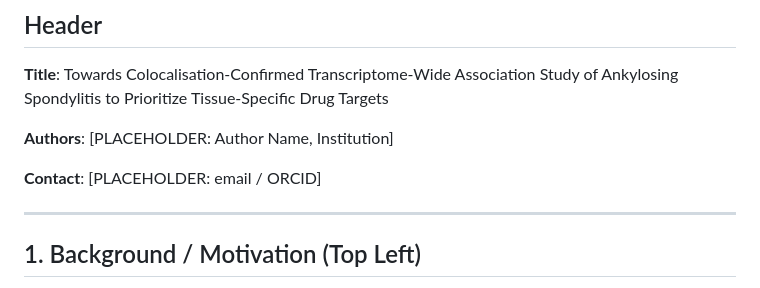
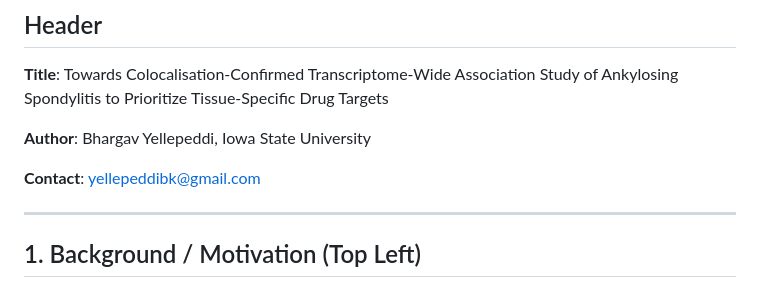
Before and after one commit to yellepeddibk/as-twas-coloc, a Markdown page: docs/poster/poster_outline.md, the part around the change. Drawn GitHub-style.

Commit message:
docs: add author and contact to poster outline

```diff
--- a/docs/poster/poster_outline.md
+++ b/docs/poster/poster_outline.md
@@ -8,9 +8,9 @@
 
 **Title**: Towards Colocalisation-Confirmed Transcriptome-Wide Association Study of Ankylosing Spondylitis to Prioritize Tissue-Specific Drug Targets
 
-**Authors**: [PLACEHOLDER: Author Name, Institution]
+**Author**: Bhargav Yellepeddi, Iowa State University
 
-**Contact**: [PLACEHOLDER: email / ORCID]
+**Contact**: yellepeddibk@gmail.com
 
 ---
 
```
